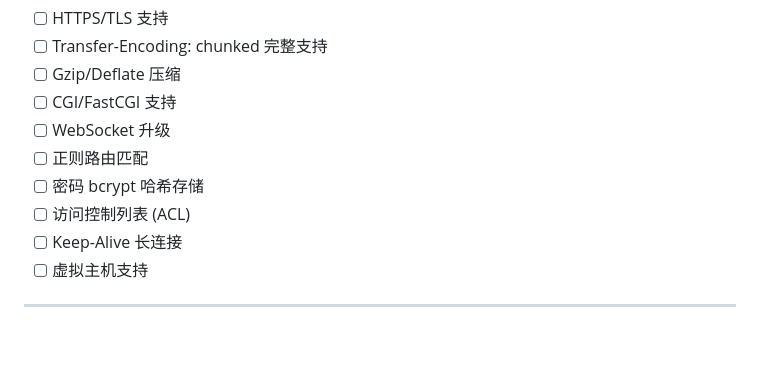
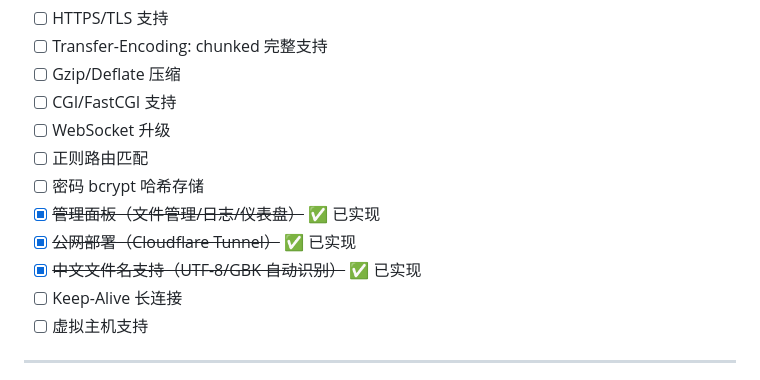
Before and after one commit to Yutongle/SimpleWebServer, a Markdown page: README.md, the part around one of its changes. Rendered like a GitHub page; blank space fills up the shorter version.

```diff
--- a/README.md
+++ b/README.md
@@ -223,7 +237,9 @@ wait
 - [ ] WebSocket 升级
 - [ ] 正则路由匹配
 - [ ] 密码 bcrypt 哈希存储
-- [ ] 访问控制列表 (ACL)
+- [x] ~~管理面板（文件管理/日志/仪表盘）~~ ✅ 已实现
+- [x] ~~公网部署（Cloudflare Tunnel）~~ ✅ 已实现
+- [x] ~~中文文件名支持（UTF-8/GBK 自动识别）~~ ✅ 已实现
 - [ ] Keep-Alive 长连接
 - [ ] 虚拟主机支持
 
```
Also changed, not shown: other parts of README.md (+35 -21 lines), DESIGN.md (+101 -24 lines).
